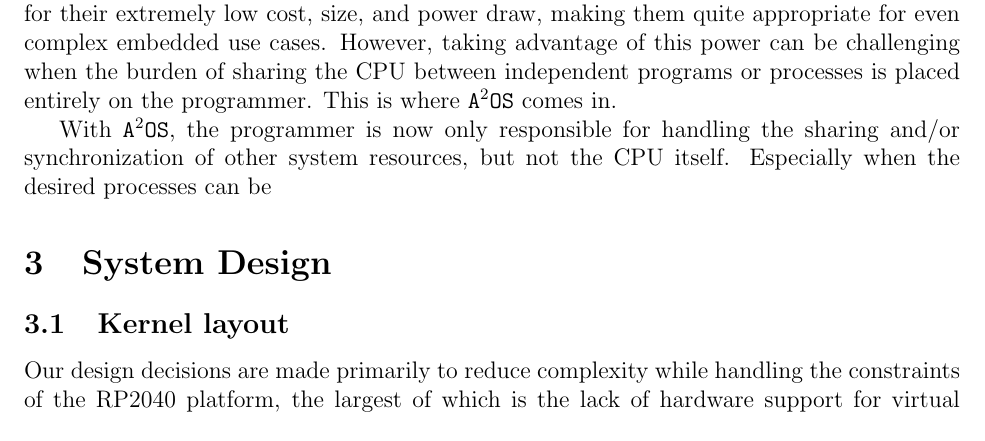
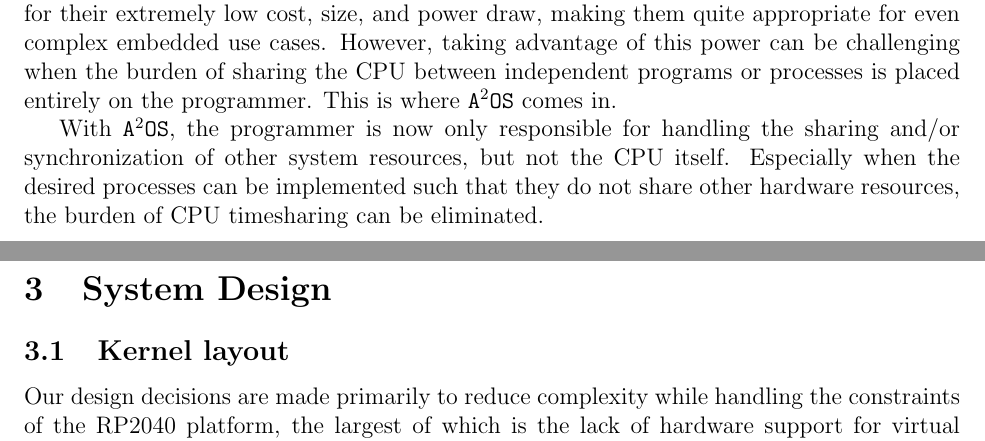
Before and after one commit to abargher/asquaredos, a LaTeX document (proposal-doc/proposal.tex): part of page 1 of 3 before the commit and two parts of pages 1 and 2 of 3 after it, the two joined at a grey line, cut so that both start at the same text. Compiled offline with pdfLaTeX.

Commit message:
alec: todo comments and fixed an unfinished sentence

```diff
--- a/proposal-doc/proposal.tex
+++ b/proposal-doc/proposal.tex
@@ -48,7 +48,8 @@ This is where \os comes in.
 
 With \osns, the programmer is now only responsible for handling the sharing
 and/or synchronization of other system resources, but not the CPU itself.
-Especially when the desired processes can be
+Especially when the desired processes can be implemented such that they do not
+share other hardware resources, the burden of CPU timesharing can be eliminated.
 
 
 \section{System Design}
```
Also changed, not shown: proposal-doc/proposal.tex (2 more changed lines).
